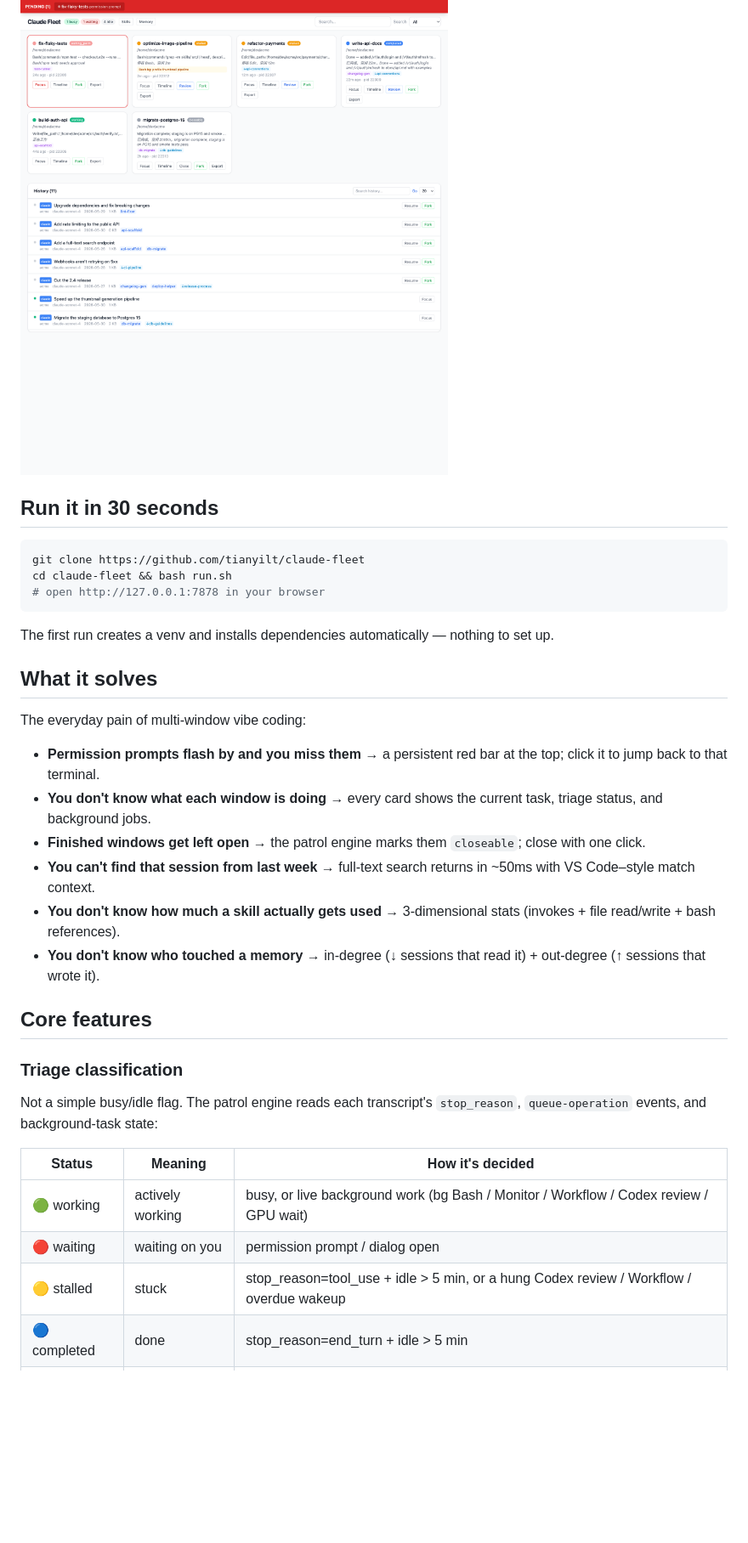
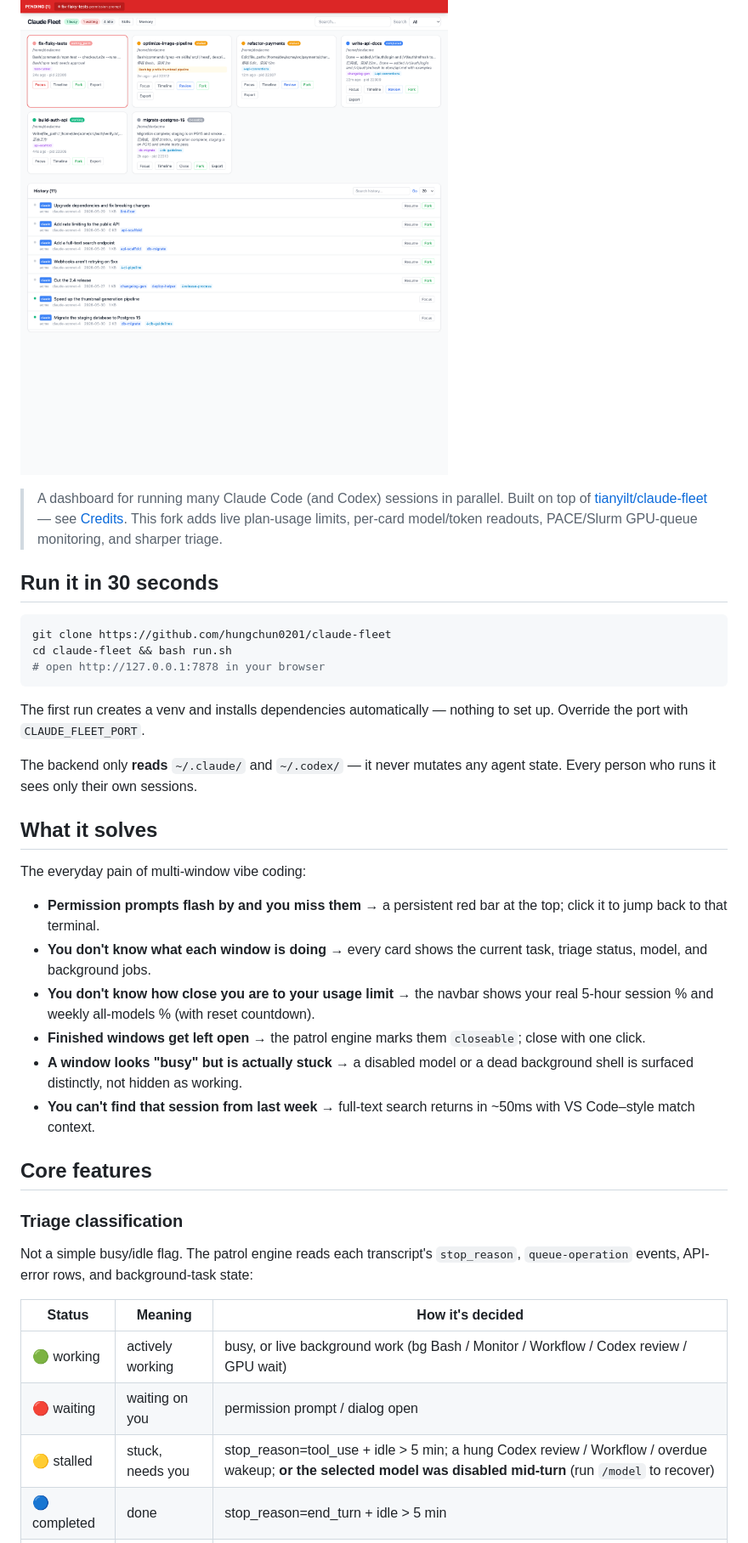
Before and after one commit to hungchun0201/claude-fleet, a Markdown page: README.md, the part around one of its changes. Shown at 85% size. GitHub-like rendering; blank space fills up the shorter version.

````diff
--- a/README.md
+++ b/README.md
@@ -8,39 +8,48 @@ done.
 
 ![](docs/screenshot-hero.png)
+
+> A dashboard for running many Claude Code (and Codex) sessions in parallel.
+> Built on top of [tianyilt/claude-fleet](https://github.com/tianyilt/claude-fleet)
+> — see [Credits](#credits). This fork adds live plan-usage limits, per-card
+> model/token readouts, PACE/Slurm GPU-queue monitoring, and sharper triage.
 
 ## Run it in 30 seconds
 
 ```bash
-git clone https://github.com/tianyilt/claude-fleet
+git clone https://github.com/hungchun0201/claude-fleet
 cd claude-fleet && bash run.sh
 # open http://127.0.0.1:7878 in your browser
 ```
 
-The first run creates a venv and installs dependencies automatically — nothing to set up.
+The first run creates a venv and installs dependencies automatically — nothing to
+set up. Override the port with `CLAUDE_FLEET_PORT`.
+
+The backend only **reads** `~/.claude/` and `~/.codex/` — it never mutates any
+agent state. Every person who runs it sees only their own sessions.
 
 ## What it solves
 
 The everyday pain of multi-window vibe coding:
 
 - **Permission prompts flash by and you miss them** → a persistent red bar at the top; click it to jump back to that terminal.
-- **You don't know what each window is doing** → every card shows the current task, triage status, and background jobs.
+- **You don't know what each window is doing** → every card shows the current task, triage status, model, and background jobs.
+- **You don't know how close you are to your usage limit** → the navbar shows your real 5-hour session % and weekly all-models % (with reset countdown).
 - **Finished windows get left open** → the patrol engine marks them `closeable`; close with one click.
+- **A window looks "busy" but is actually stuck** → a disabled model or a dead background shell is surfaced distinctly, not hidden as working.
 - **You can't find that session from last week** → full-text search returns in ~50ms with VS Code–style match context.
-- **You don't know how much a skill actually gets used** → 3-dimensional stats (invokes + file read/write + bash references).
-- **You don't know who touched a memory** → in-degree (↓ sessions that read it) + out-degree (↑ sessions that wrote it).
 
 ## Core features
 
 ### Triage classification
 
 Not a simple busy/idle flag. The patrol engine reads each transcript's
-`stop_reason`, `queue-operation` events, and background-task state:
+`stop_reason`, `queue-operation` events, API-error rows, and background-task state:
 
 | Status | Meaning | How it's decided |
 |--------|---------|------------------|
 | 🟢 working | actively working | busy, or live background work (bg Bash / Monitor / Workflow / Codex review / GPU wait) |
 | 🔴 waiting | waiting on you | permission prompt / dialog open |
-| 🟡 stalled | stuck | stop_reason=tool_use + idle > 5 min, or a hung Codex review / Workflow / overdue wakeup |
+| 🟡 stalled | stuck, needs you | stop_reason=tool_use + idle > 5 min; a hung Codex review / Workflow / overdue wakeup; **or the selected model was disabled mid-turn** (run `/model` to recover) |
 | 🔵 completed | done | stop_reason=end_turn + idle > 5 min |
 | ⚪ closeable | safe to close | completed + idle > 1 h |
 
````
Also changed, not shown: other parts of README.md (+74 -37 lines).
